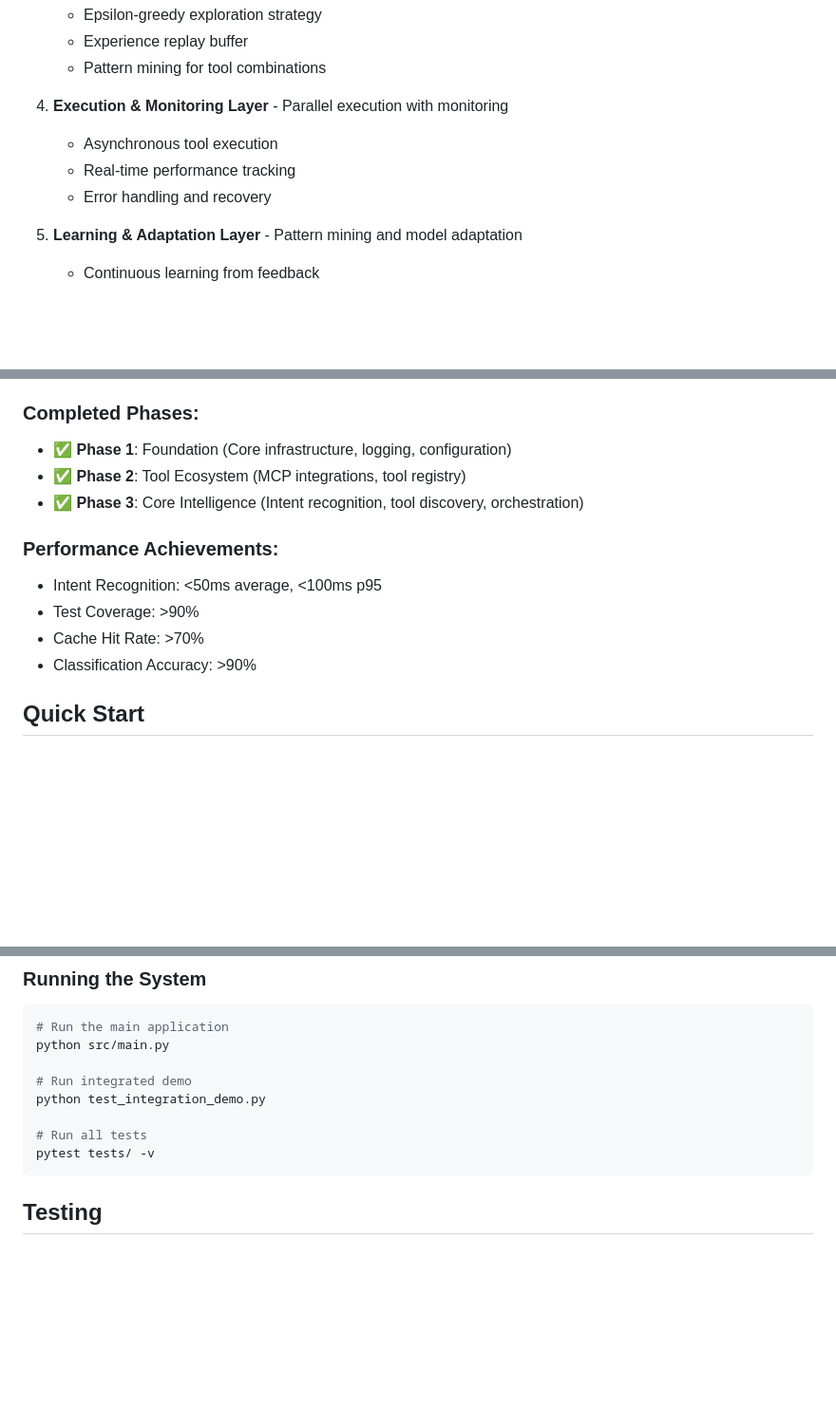
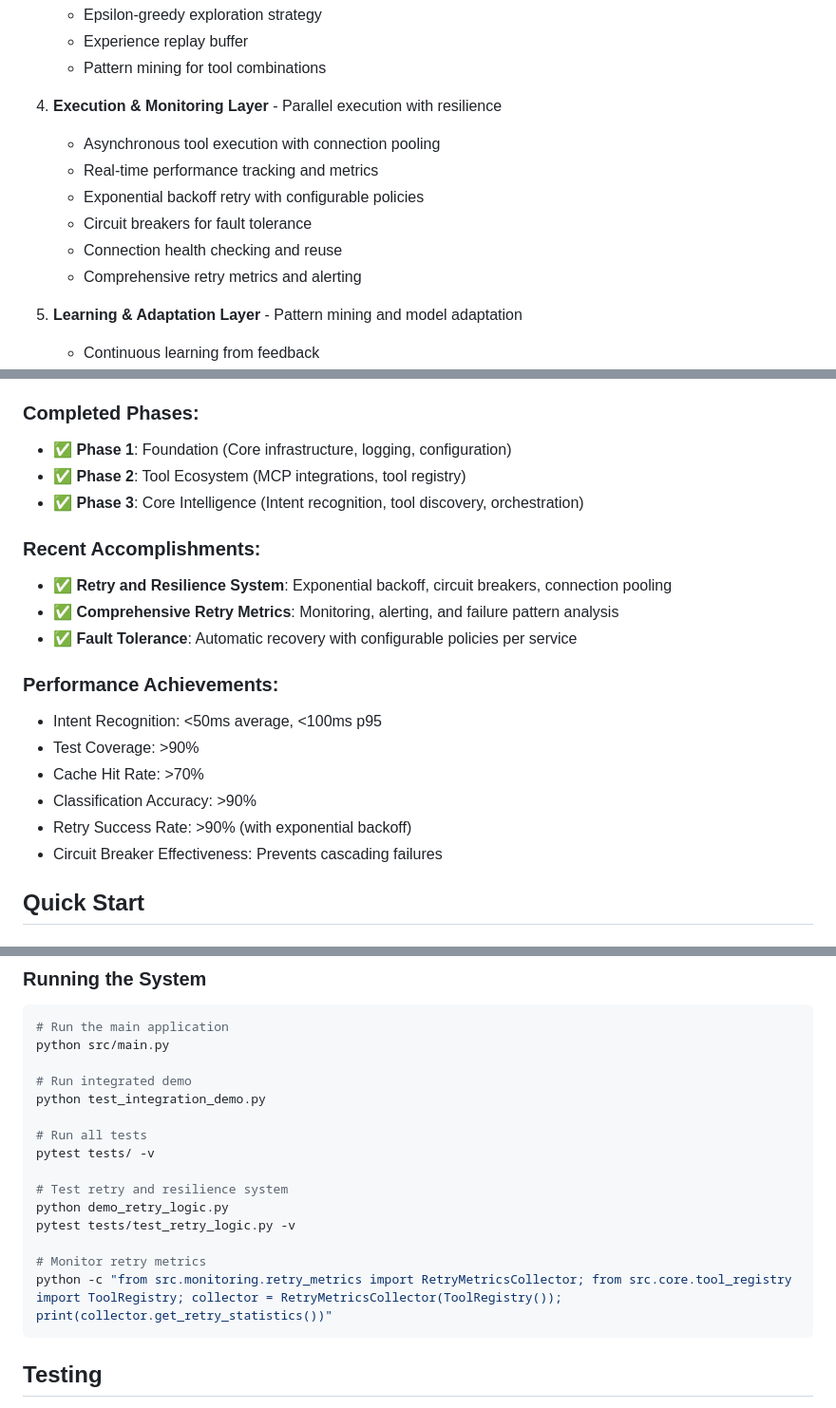
Before and after one commit to harijaiswal29/auto-tool-disc02, a Markdown page: README.md, 3 parts joined by grey strips. Shown: that part at 95% size. Drawn GitHub-style; blank space fills up the shorter version.

````diff
--- a/README.md
+++ b/README.md
@@ -44,10 +48,13 @@ The system consists of 5 core layers:
    - Experience replay buffer
    - Pattern mining for tool combinations
 
-4. **Execution & Monitoring Layer** - Parallel execution with monitoring
-   - Asynchronous tool execution
-   - Real-time performance tracking
-   - Error handling and recovery
+4. **Execution & Monitoring Layer** - Parallel execution with resilience
+   - Asynchronous tool execution with connection pooling
+   - Real-time performance tracking and metrics
+   - Exponential backoff retry with configurable policies
+   - Circuit breakers for fault tolerance
+   - Connection health checking and reuse
+   - Comprehensive retry metrics and alerting
 
 5. **Learning & Adaptation Layer** - Pattern mining and model adaptation
    - Continuous learning from feedback
@@ -63,11 +70,18 @@ The system consists of 5 core layers:
 - ✅ **Phase 2**: Tool Ecosystem (MCP integrations, tool registry)
 - ✅ **Phase 3**: Core Intelligence (Intent recognition, tool discovery, orchestration)
 
+### Recent Accomplishments:
+- ✅ **Retry and Resilience System**: Exponential backoff, circuit breakers, connection pooling
+- ✅ **Comprehensive Retry Metrics**: Monitoring, alerting, and failure pattern analysis
+- ✅ **Fault Tolerance**: Automatic recovery with configurable policies per service
+
 ### Performance Achievements:
 - Intent Recognition: <50ms average, <100ms p95
 - Test Coverage: >90%
 - Cache Hit Rate: >70%
 - Classification Accuracy: >90%
+- Retry Success Rate: >90% (with exponential backoff)
+- Circuit Breaker Effectiveness: Prevents cascading failures
 
 ## Quick Start
 
@@ -116,6 +130,13 @@ python test_integration_demo.py
 
 # Run all tests
 pytest tests/ -v
+
+# Test retry and resilience system
+python demo_retry_logic.py
+pytest tests/test_retry_logic.py -v
+
+# Monitor retry metrics
+python -c "from src.monitoring.retry_metrics import RetryMetricsCollector; from src.core.tool_registry import ToolRegistry; collector = RetryMetricsCollector(ToolRegistry()); print(collector.get_retry_statistics())"
 ```
 
 ## Testing
````
Also changed, not shown: other parts of README.md (+54 -5 lines).
